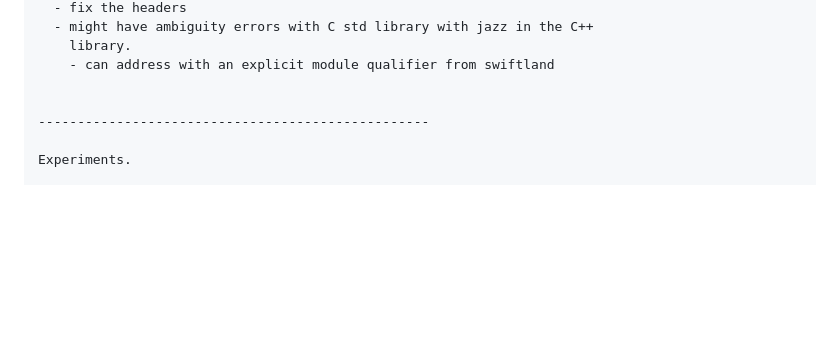
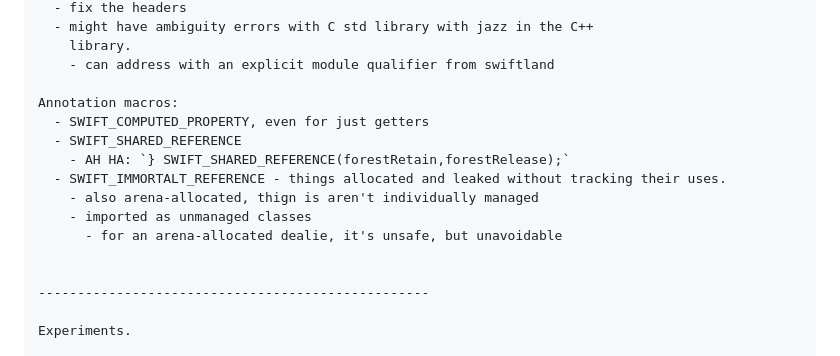
Before and after one commit to markd2/RandomLearning, a Markdown page: C++/readme.md, the part around one of its changes. Drawn GitHub-style; blank space fills up the shorter version.

```diff
--- a/C++/readme.md
+++ b/C++/readme.md
@@ -434,6 +434,15 @@ APIs in swift could cause some source breakages in swift _(uh...)_
     library.
     - can address with an explicit module qualifier from swiftland
 
+Annotation macros:
+  - SWIFT_COMPUTED_PROPERTY, even for just getters
+  - SWIFT_SHARED_REFERENCE
+    - AH HA: `} SWIFT_SHARED_REFERENCE(forestRetain,forestRelease);`
+  - SWIFT_IMMORTALT_REFERENCE - things allocated and leaked without tracking their uses.
+    - also arena-allocated, thign is aren't individually managed
+    - imported as unmanaged classes
+      - for an arena-allocated dealie, it's unsafe, but unavoidable
+
 
 --------------------------------------------------
 
```
Also changed, not shown: other parts of C++/readme.md (+69 -0 lines).
